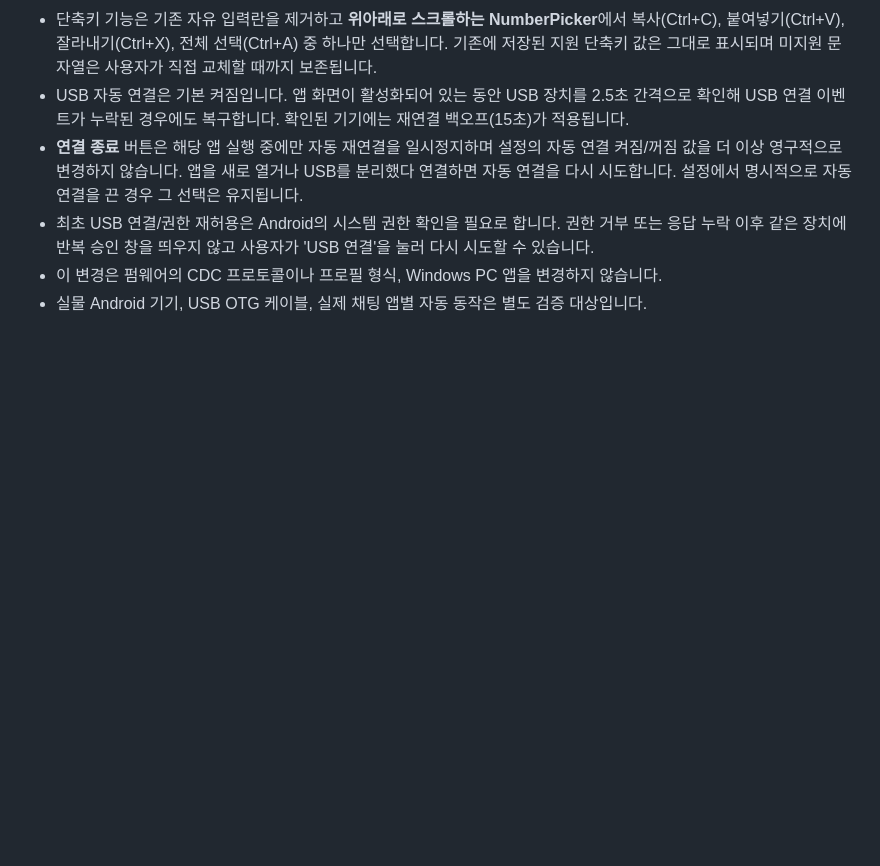
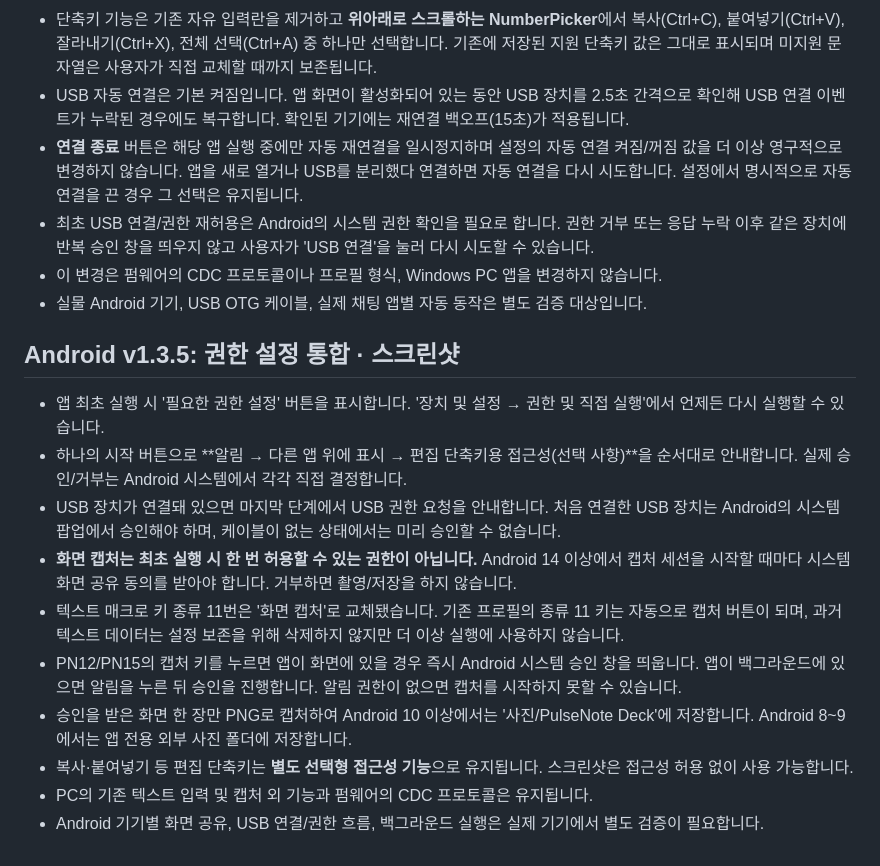
Before and after one commit to neoartmin/pulsenote-deck, a Markdown page: android-pn12/README-ANDROID.md, the part around the change. Rendered like a GitHub page; blank space fills up the shorter version.

Commit message:
Document Android v1.3.5 first-run permission wizard and screenshot behavior

```diff
--- a/android-pn12/README-ANDROID.md
+++ b/android-pn12/README-ANDROID.md
@@ -40,3 +40,16 @@ Android USB Host (CDC-ACM) application, no firmware modification required.
 - 최초 USB 연결/권한 재허용은 Android의 시스템 권한 확인을 필요로 합니다. 권한 거부 또는 응답 누락 이후 같은 장치에 반복 승인 창을 띄우지 않고 사용자가 'USB 연결'을 눌러 다시 시도할 수 있습니다.
 - 이 변경은 펌웨어의 CDC 프로토콜이나 프로필 형식, Windows PC 앱을 변경하지 않습니다.
 - 실물 Android 기기, USB OTG 케이블, 실제 채팅 앱별 자동 동작은 별도 검증 대상입니다.
+
+## Android v1.3.5: 권한 설정 통합 · 스크린샷
+
+- 앱 최초 실행 시 '필요한 권한 설정' 버튼을 표시합니다. '장치 및 설정 → 권한 및 직접 실행'에서 언제든 다시 실행할 수 있습니다.
+- 하나의 시작 버튼으로 **알림 → 다른 앱 위에 표시 → 편집 단축키용 접근성(선택 사항)**을 순서대로 안내합니다. 실제 승인/거부는 Android 시스템에서 각각 직접 결정합니다.
+- USB 장치가 연결돼 있으면 마지막 단계에서 USB 권한 요청을 안내합니다. 처음 연결한 USB 장치는 Android의 시스템 팝업에서 승인해야 하며, 케이블이 없는 상태에서는 미리 승인할 수 없습니다.
+- **화면 캡처는 최초 실행 시 한 번 허용할 수 있는 권한이 아닙니다.** Android 14 이상에서 캡처 세션을 시작할 때마다 시스템 화면 공유 동의를 받아야 합니다. 거부하면 촬영/저장을 하지 않습니다.
+- 텍스트 매크로 키 종류 11번은 '화면 캡처'로 교체됐습니다. 기존 프로필의 종류 11 키는 자동으로 캡처 버튼이 되며, 과거 텍스트 데이터는 설정 보존을 위해 삭제하지 않지만 더 이상 실행에 사용하지 않습니다.
+- PN12/PN15의 캡처 키를 누르면 앱이 화면에 있을 경우 즉시 Android 시스템 승인 창을 띄웁니다. 앱이 백그라운드에 있으면 알림을 누른 뒤 승인을 진행합니다. 알림 권한이 없으면 캡처를 시작하지 못할 수 있습니다.
+- 승인을 받은 화면 한 장만 PNG로 캡처하여 Android 10 이상에서는 '사진/PulseNote Deck'에 저장합니다. Android 8~9에서는 앱 전용 외부 사진 폴더에 저장합니다.
+- 복사·붙여넣기 등 편집 단축키는 **별도 선택형 접근성 기능**으로 유지됩니다. 스크린샷은 접근성 허용 없이 사용 가능합니다.
+- PC의 기존 텍스트 입력 및 캡처 외 기능과 펌웨어의 CDC 프로토콜은 유지됩니다.
+- Android 기기별 화면 공유, USB 연결/권한 흐름, 백그라운드 실행은 실제 기기에서 별도 검증이 필요합니다.
```
